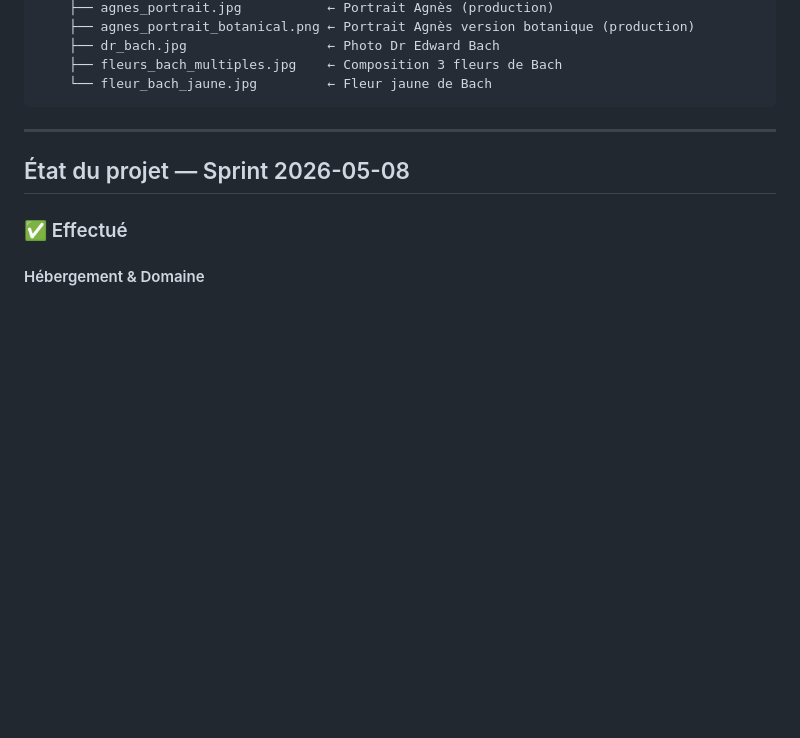
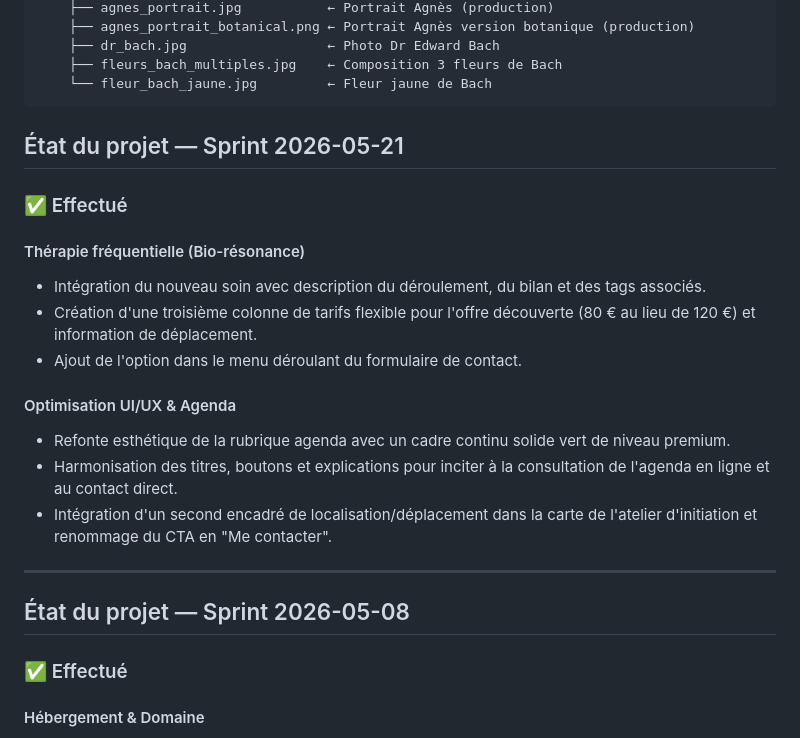
Before and after one commit to Fnarck/Agnes-Web, a Markdown page: README.md, the part around the change. GitHub-like rendering; blank space fills up the shorter version.

Commit message:
docs(readme): add 2026-05-21 sprint notes

````diff
--- a/README.md
+++ b/README.md
@@ -18,6 +18,20 @@ Agnes-Web/
     ├── fleurs_bach_multiples.jpg    ← Composition 3 fleurs de Bach
     └── fleur_bach_jaune.jpg         ← Fleur jaune de Bach
 ```
+
+## État du projet — Sprint 2026-05-21
+
+### ✅ Effectué
+
+#### Thérapie fréquentielle (Bio-résonance)
+- Intégration du nouveau soin avec description du déroulement, du bilan et des tags associés.
+- Création d'une troisième colonne de tarifs flexible pour l'offre découverte (80 € au lieu de 120 €) et information de déplacement.
+- Ajout de l'option dans le menu déroulant du formulaire de contact.
+
+#### Optimisation UI/UX & Agenda
+- Refonte esthétique de la rubrique agenda avec un cadre continu solide vert de niveau premium.
+- Harmonisation des titres, boutons et explications pour inciter à la consultation de l'agenda en ligne et au contact direct.
+- Intégration d'un second encadré de localisation/déplacement dans la carte de l'atelier d'initiation et renommage du CTA en "Me contacter".
 
 ---
 
````
